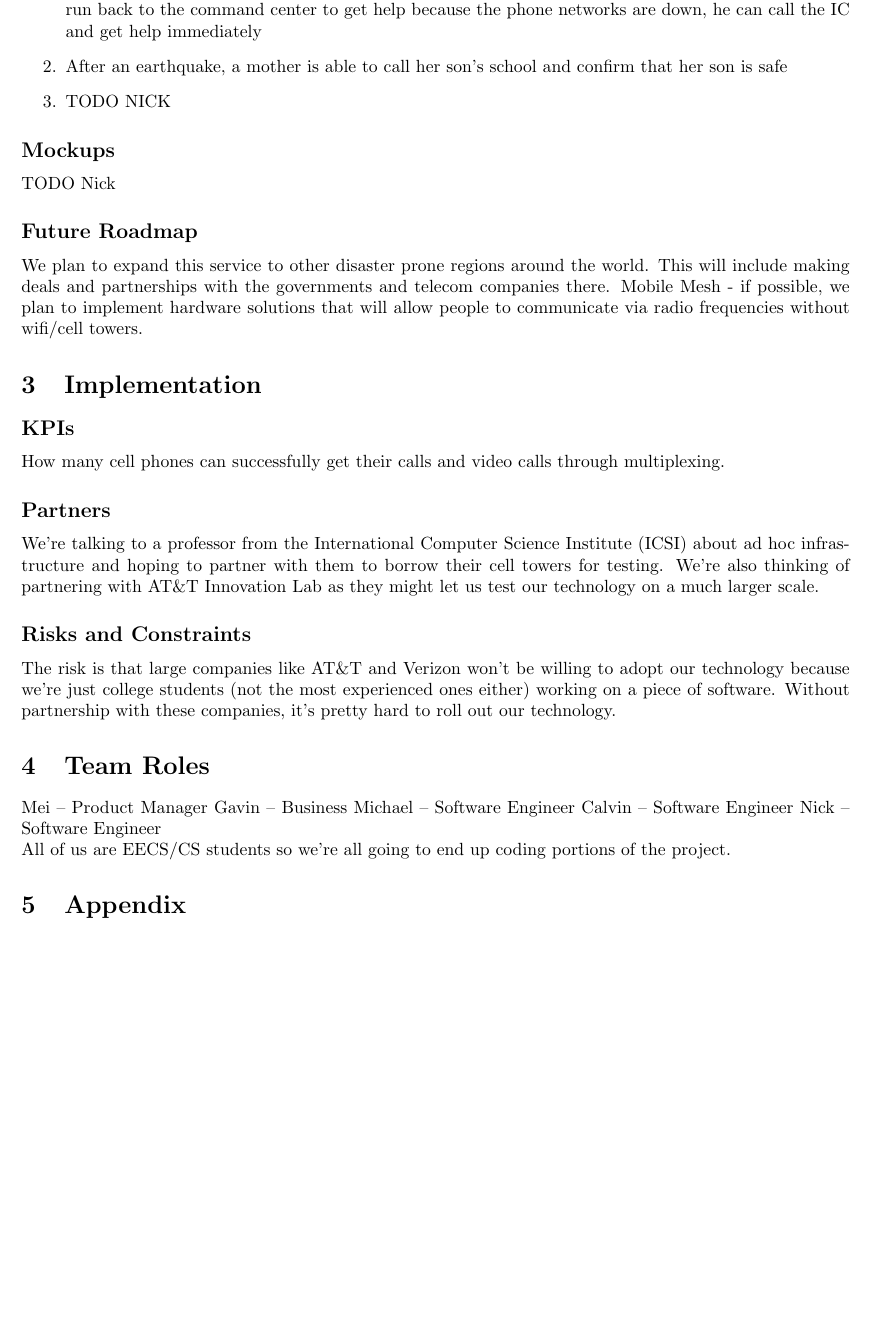
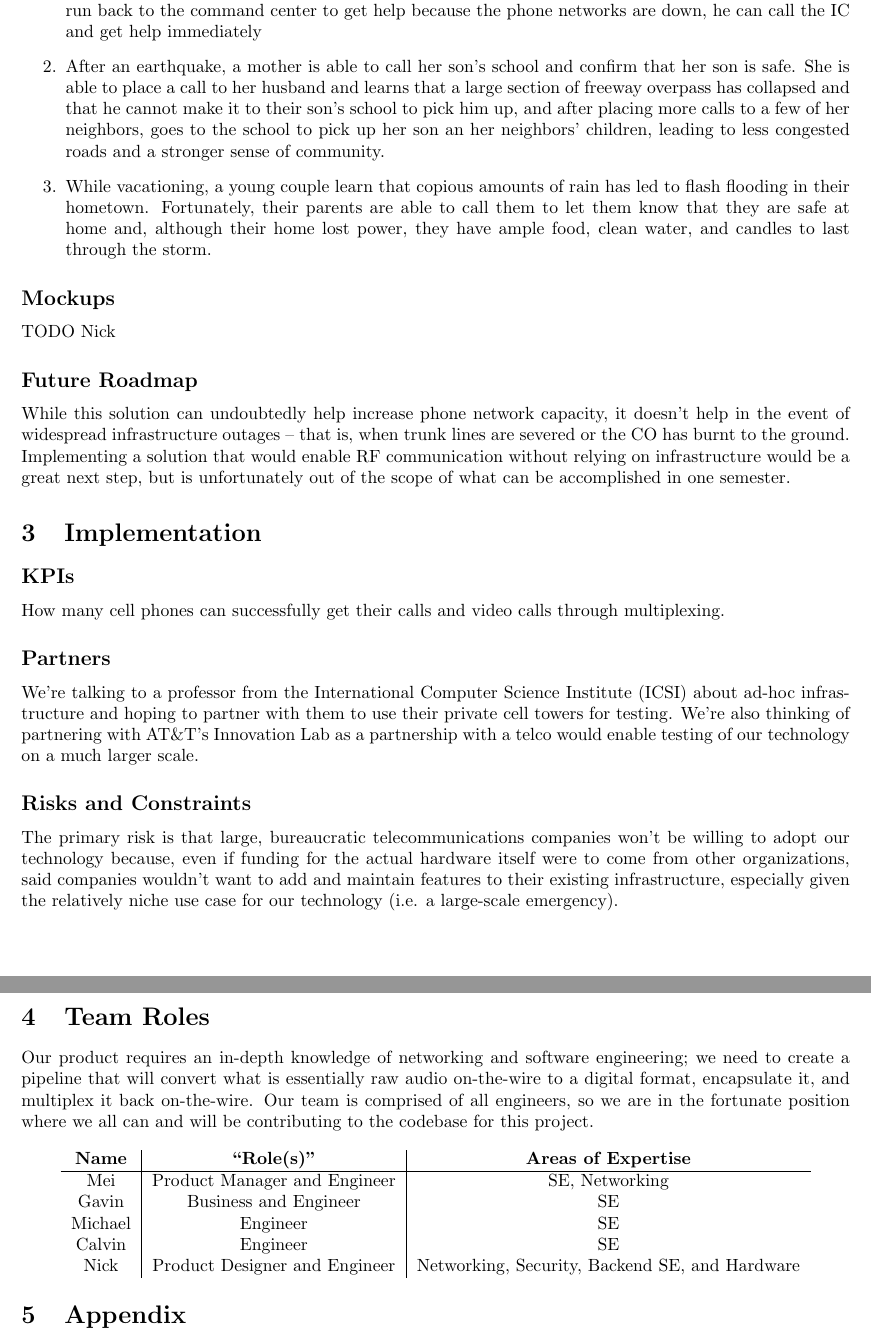
Before and after one commit to Berkeley-MOSC/MOSC, a LaTeX document (doc/proposal.tex): part of page 2 of 2 before the commit and two parts of pages 2 and 3 of 3 after it, the two joined at a grey line, cut so that both start at the same text, the shorter picture padded with empty space. Compiled offline with pdfLaTeX.

Commit message:
Clean up proposal

```diff
--- a/doc/proposal.tex
+++ b/doc/proposal.tex
@@ -58,18 +61,28 @@ TODO
         the command center to get help because the phone networks are down, he
         can call the IC and get help immediately
     \item After an earthquake, a mother is able to call her son's school and
-        confirm that her son is safe
-    \item TODO NICK
+        confirm that her son is safe.  She is able to place a call to her
+        husband and learns that a large section of freeway overpass has
+        collapsed and that he cannot make it to their son's school to pick him
+        up, and after placing more calls to a few of her neighbors, goes to the
+        school to pick up her son an her neighbors' children, leading to less
+        congested roads and a stronger sense of community.
+    \item While vacationing, a young couple learn that copious amounts of rain
+        has led to flash flooding in their hometown.  Fortunately, their parents
+        are able to call them to let them know that they are safe at home and,
+        although their home lost power, they have ample food, clean water, and
+        candles to last through the storm.
 \end{enumerate}
 \subsection*{Mockups}
 TODO Nick
 
 \subsection*{Future Roadmap}
-We plan to expand this service to other disaster prone regions around the world.
-This will include making deals and partnerships with the governments and telecom
-companies there.  Mobile Mesh - if possible, we plan to implement hardware
-solutions that will allow people to communicate via radio frequencies without
-wifi/cell towers.
+While this solution can undoubtedly help increase phone network capacity, it
+doesn't help in the event of widespread infrastructure outages -- that is, when
+trunk lines are severed or the CO has burnt to the ground.  Implementing
+a solution that would enable RF communication without relying on infrastructure
+would be a great next step, but is unfortunately out of the scope of what can be
+accomplished in one semester.
 
 \section{Implementation}
 \subsection*{KPIs}
@@ -78,25 +91,38 @@ multiplexing.
 
 \subsection*{Partners}
 We're talking to a professor from the International Computer Science Institute
-(ICSI) about ad hoc infrastructure and hoping to partner with them to borrow
-their cell towers for testing. We're also thinking of partnering with AT\&T
-Innovation Lab as they might let us test our technology on a much larger scale.
+(ICSI) about ad-hoc infrastructure and hoping to partner with them to use their
+private cell towers for testing. We're also thinking of partnering with AT\&T's
+Innovation Lab as a partnership with a telco would enable testing of our
+technology on a much larger scale.
 
 \subsection*{Risks and Constraints}
-The risk is that large companies like AT\&T and Verizon won't be willing to
-adopt our technology because we're just college students (not the most
-experienced ones either) working on a piece of software. Without partnership
-with these companies, it's pretty hard to roll out our technology.
+The primary risk is that large, bureaucratic telecommunications companies won't
+be willing to adopt our technology because, even if funding for the actual
+hardware itself were to come from other organizations, said companies wouldn't
+want to add and maintain features to their existing infrastructure, especially
+given the relatively niche use case for our technology (i.e. a large-scale
+emergency).
 
 \section{Team Roles}
-Mei -- Product Manager
-Gavin -- Business
-Michael -- Software Engineer
-Calvin -- Software Engineer
-Nick -- Software Engineer
+Our product requires an in-depth knowledge of networking and
+software engineering; we need to create a pipeline that will convert what is
+essentially raw audio on-the-wire to a digital format, encapsulate it, and
+multiplex it back on-the-wire.  Our team is comprised of all engineers, so we
+are in the fortunate position where we all can and will be contributing to the
+codebase for this project.
 
-All of us are EECS/CS students so we're all going to end up coding portions of
-the project.
+\begin{center}
+    \begin{tabular}{ c | c | c }
+        \textbf{Name} & \textbf{``Role(s)"} & \textbf{Areas of Expertise}\\
+        \hline
+        Mei & Product Manager and Engineer & SE, Networking\\
+        Gavin & Business and Engineer & SE\\
+        Michael & Engineer & SE\\
+        Calvin & Engineer & SE\\
+        Nick & Product Designer and Engineer & Networking, Security, Backend SE, and Hardware\\
+    \end{tabular}
+\end{center}
 
 \section{Appendix}
 \end{document}
```
Also changed, not shown: doc/proposal.tex (23 more changed lines).
